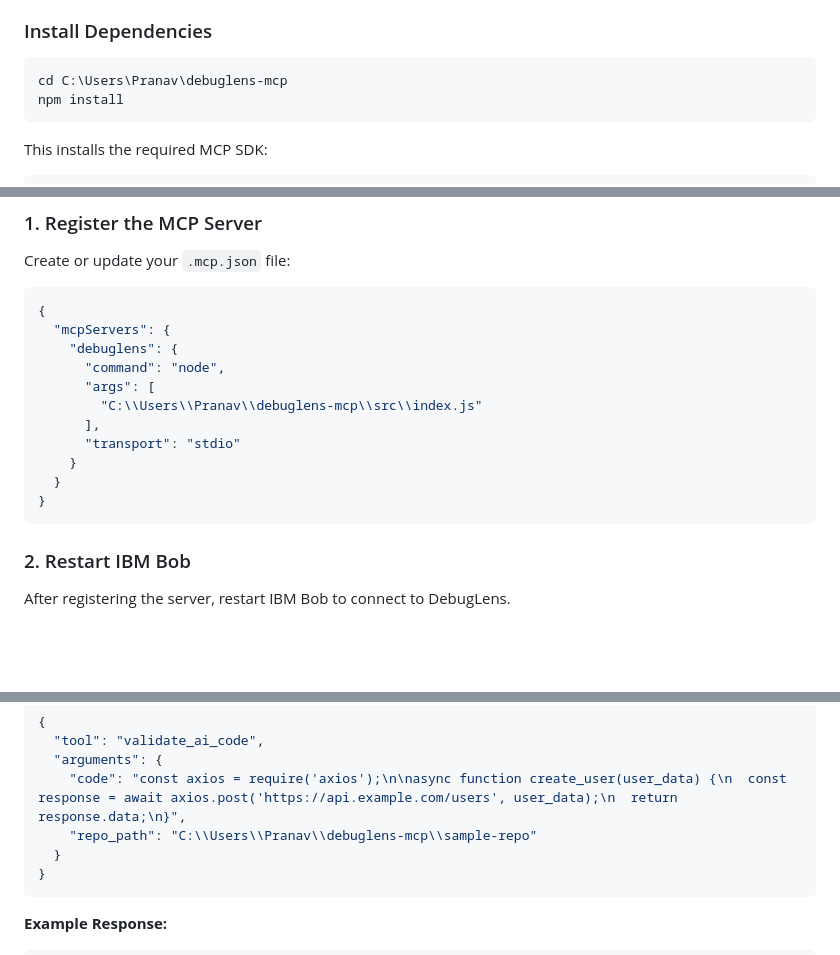
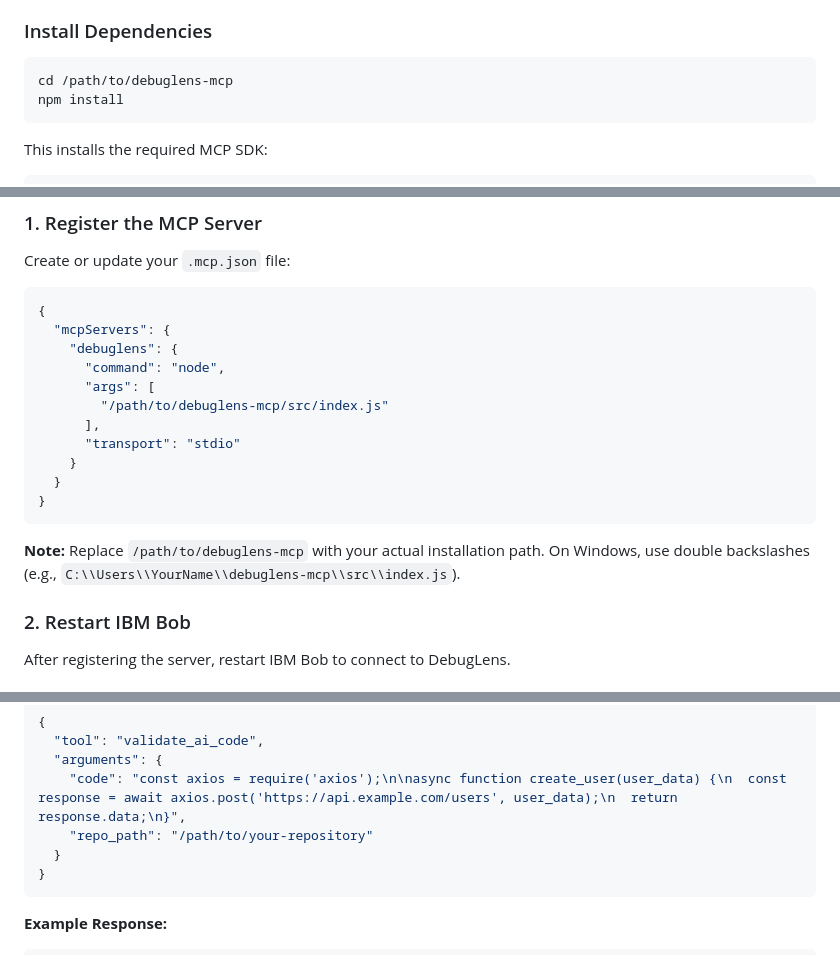
Before and after one commit to pranavrlpatel/debuglens-mcp, a Markdown page: README.md, 3 parts joined by grey strips. Rendered like a GitHub page; blank space fills up the shorter version.

Commit message:
Fix hardcoded paths in README

````diff
--- a/README.md
+++ b/README.md
@@ -51,7 +51,7 @@ This creates a feedback loop where AI-generated code is automatically aligned wi
 ### Install Dependencies
 
 ```bash
-cd C:\Users\Pranav\debuglens-mcp
+cd /path/to/debuglens-mcp
 npm install
 ```
 
@@ -78,13 +78,15 @@ Create or update your `.mcp.json` file:
     "debuglens": {
       "command": "node",
       "args": [
-        "C:\\Users\\Pranav\\debuglens-mcp\\src\\index.js"
+        "/path/to/debuglens-mcp/src/index.js"
       ],
       "transport": "stdio"
     }
   }
 }
 ```
+
+**Note:** Replace `/path/to/debuglens-mcp` with your actual installation path. On Windows, use double backslashes (e.g., `C:\\Users\\YourName\\debuglens-mcp\\src\\index.js`).
 
 ### 2. Restart IBM Bob
 
@@ -113,7 +115,7 @@ When Bob generates code, you can validate it against your repository:
   "tool": "validate_ai_code",
   "arguments": {
     "code": "const axios = require('axios');\n\nasync function create_user(user_data) {\n  const response = await axios.post('https://api.example.com/users', user_data);\n  return response.data;\n}",
-    "repo_path": "C:\\Users\\Pranav\\debuglens-mcp\\sample-repo"
+    "repo_path": "/path/to/your-repository"
   }
 }
 ```
````
